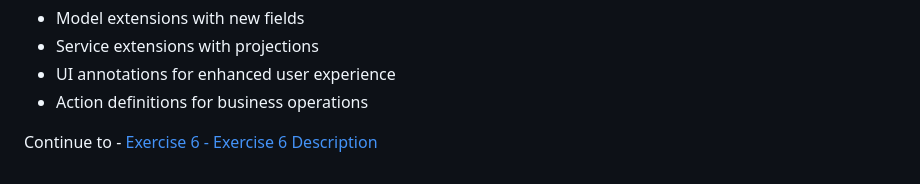
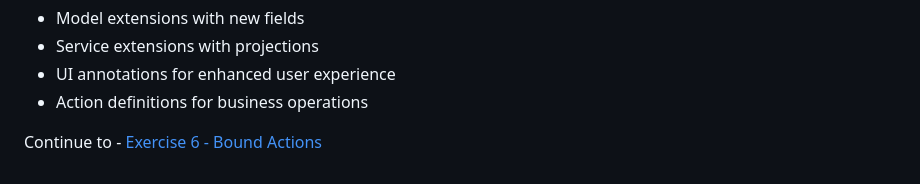
Before and after one commit to SAP-samples/teched2025-AD260, a Markdown page: exercises/ex5/README.md, the part around the change. Rendered like a GitHub page.

Commit message:
link to ex6

```diff
--- a/exercises/ex5/README.md
+++ b/exercises/ex5/README.md
@@ -185,4 +185,4 @@ The extension demonstrates key extensibility patterns:
 - UI annotations for enhanced user experience
 - Action definitions for business operations
 
-Continue to - [Exercise 6 - Exercise 6 Description](../ex6/README.md)
+Continue to - [Exercise 6 - Bound Actions](../ex6/README.md)
```
